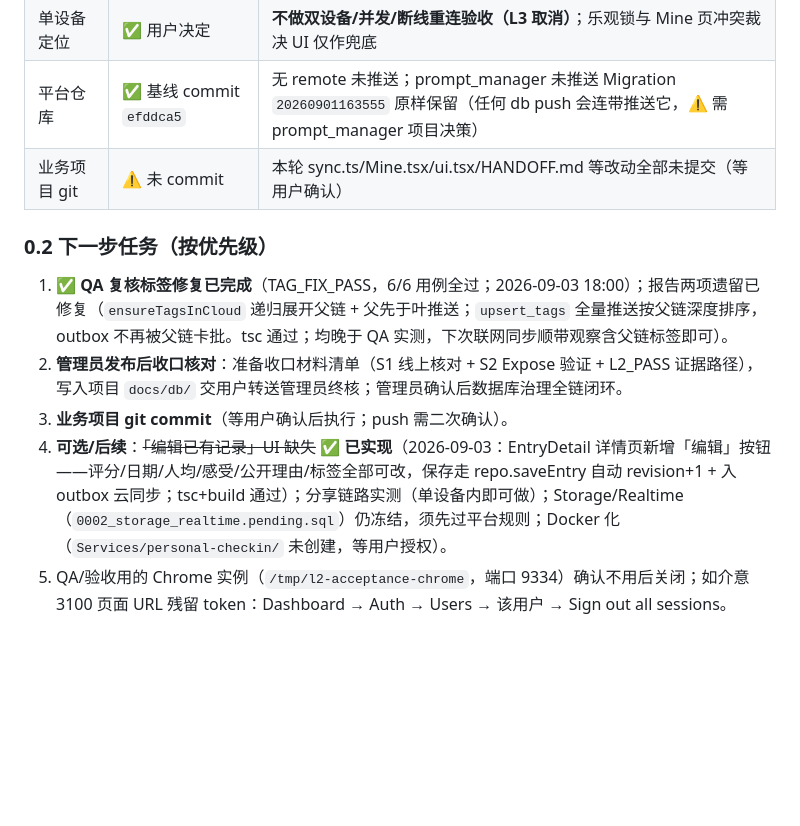
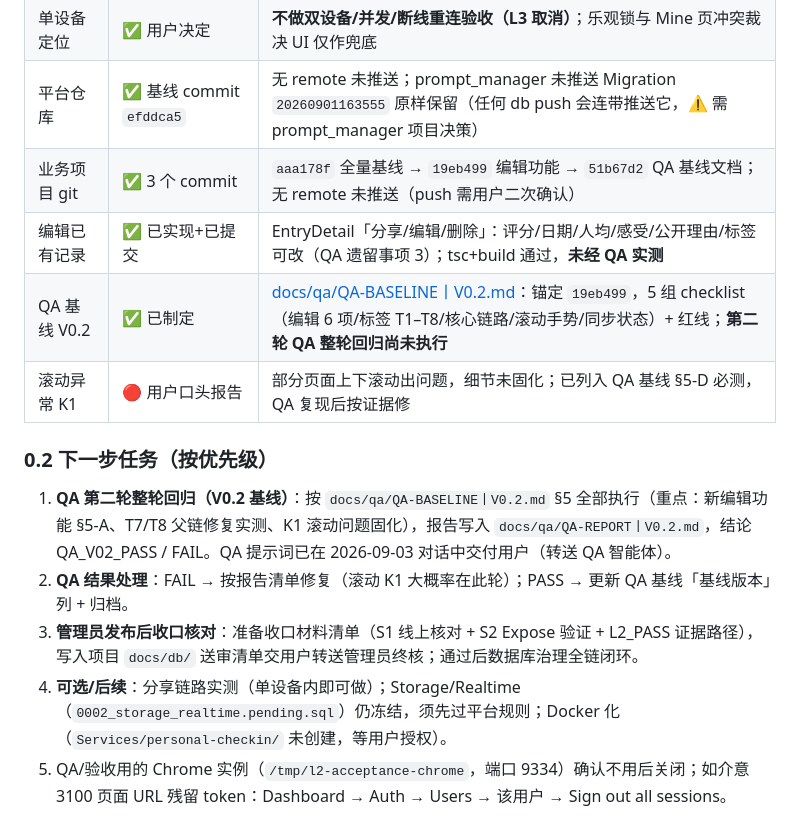
Before and after one commit to wanghoufan/place-journal, a Markdown page: docs/handoff/HANDOFF.md, the part around the change. Rendered like a GitHub page; blank space fills up the shorter version.

Commit message:
docs: HANDOFF 收工快照更新（编辑功能/QA基线V0.2/K1滚动待测，3 commit 状态）

```diff
--- a/docs/handoff/HANDOFF.md
+++ b/docs/handoff/HANDOFF.md
@@ -23,14 +23,17 @@
 | 标签丢失 bug | ✅ **TAG_FIX_PASS**（2026-09-03 18:00 复核通过） | 根因：演示标签从未上云 → entry_tags 外键失败 + pullRemote 硬编码 `tagIds: []` 覆盖本地。修复：`src/lib/sync.ts` 新增 `ensureTagsInCloud` + merge 保留本地 tagIds。QA 6/6 通过（T1–T6 全 PASS）；观察项 T2-B「父链补推」**已修复**（ensureTagsInCloud 沿 parent_id 递归展开整链、父先于叶推送，tsc+build 通过；注意该修复在 QA 通过之后，未做云端实测，下次联网同步观察含父链标签即可）；证据 `docs/acceptance-l2/L2-REPORT.md`「标签同步修复回归验收」section |
 | 单设备定位 | ✅ 用户决定 | **不做双设备/并发/断线重连验收（L3 取消）**；乐观锁与 Mine 页冲突裁决 UI 仅作兜底 |
 | 平台仓库 | ✅ 基线 commit `efddca5` | 无 remote 未推送；prompt_manager 未推送 Migration `20260901163555` 原样保留（任何 db push 会连带推送它，⚠️ 需 prompt_manager 项目决策） |
-| 业务项目 git | ⚠️ 未 commit | 本轮 sync.ts/Mine.tsx/ui.tsx/HANDOFF.md 等改动全部未提交（等用户确认） |
+| 业务项目 git | ✅ 3 个 commit | `aaa178f` 全量基线 → `19eb499` 编辑功能 → `51b67d2` QA 基线文档；无 remote 未推送（push 需用户二次确认） |
+| 编辑已有记录 | ✅ 已实现+已提交 | EntryDetail「分享/编辑/删除」：评分/日期/人均/感受/公开理由/标签可改（QA 遗留事项 3）；tsc+build 通过，**未经 QA 实测** |
+| QA 基线 V0.2 | ✅ 已制定 | [docs/qa/QA-BASELINE丨V0.2.md](docs/qa/QA-BASELINE丨V0.2.md)：锚定 `19eb499`，5 组 checklist（编辑 6 项/标签 T1–T8/核心链路/滚动手势/同步状态）+ 红线；**第二轮 QA 整轮回归尚未执行** |
+| 滚动异常 K1 | 🔴 用户口头报告 | 部分页面上下滚动出问题，细节未固化；已列入 QA 基线 §5-D 必测，QA 复现后按证据修 |
 
 ### 0.2 下一步任务（按优先级）
 
-1. ✅ **QA 复核标签修复已完成**（TAG_FIX_PASS，6/6 用例全过；2026-09-03 18:00）；报告两项遗留已修复（`ensureTagsInCloud` 递归展开父链 + 父先于叶推送；`upsert_tags` 全量推送按父链深度排序，outbox 不再被父链卡批。tsc 通过；均晚于 QA 实测，下次联网同步顺带观察含父链标签即可）。
-2. **管理员发布后收口核对**：准备收口材料清单（S1 线上核对 + S2 Expose 验证 + L2_PASS 证据路径），写入项目 `docs/db/` 交用户转送管理员终核；管理员确认后数据库治理全链闭环。
-3. **业务项目 git commit**（等用户确认后执行；push 需二次确认）。
-4. **可选/后续**：~~「编辑已有记录」UI 缺失~~ ✅ **已实现**（2026-09-03：EntryDetail 详情页新增「编辑」按钮——评分/日期/人均/感受/公开理由/标签全部可改，保存走 repo.saveEntry 自动 revision+1 + 入 outbox 云同步；tsc+build 通过）；分享链路实测（单设备内即可做）；Storage/Realtime（`0002_storage_realtime.pending.sql`）仍冻结，须先过平台规则；Docker 化（`Services/personal-checkin/` 未创建，等用户授权）。
+1. **QA 第二轮整轮回归（V0.2 基线）**：按 `docs/qa/QA-BASELINE丨V0.2.md` §5 全部执行（重点：新编辑功能 §5-A、T7/T8 父链修复实测、K1 滚动问题固化），报告写入 `docs/qa/QA-REPORT丨V0.2.md`，结论 QA_V02_PASS / FAIL。QA 提示词已在 2026-09-03 对话中交付用户（转送 QA 智能体）。
+2. **QA 结果处理**：FAIL → 按报告清单修复（滚动 K1 大概率在此轮）；PASS → 更新 QA 基线「基线版本」列 + 归档。
+3. **管理员发布后收口核对**：准备收口材料清单（S1 线上核对 + S2 Expose 验证 + L2_PASS 证据路径），写入项目 `docs/db/` 送审清单交用户转送管理员终核；通过后数据库治理全链闭环。
+4. **可选/后续**：分享链路实测（单设备内即可做）；Storage/Realtime（`0002_storage_realtime.pending.sql`）仍冻结，须先过平台规则；Docker 化（`Services/personal-checkin/` 未创建，等用户授权）。
 5. QA/验收用的 Chrome 实例（`/tmp/l2-acceptance-chrome`，端口 9334）确认不用后关闭；如介意 3100 页面 URL 残留 token：Dashboard → Auth → Users → 该用户 → Sign out all sessions。
 
 ### 0.3 注意事项及相关规矩
```
